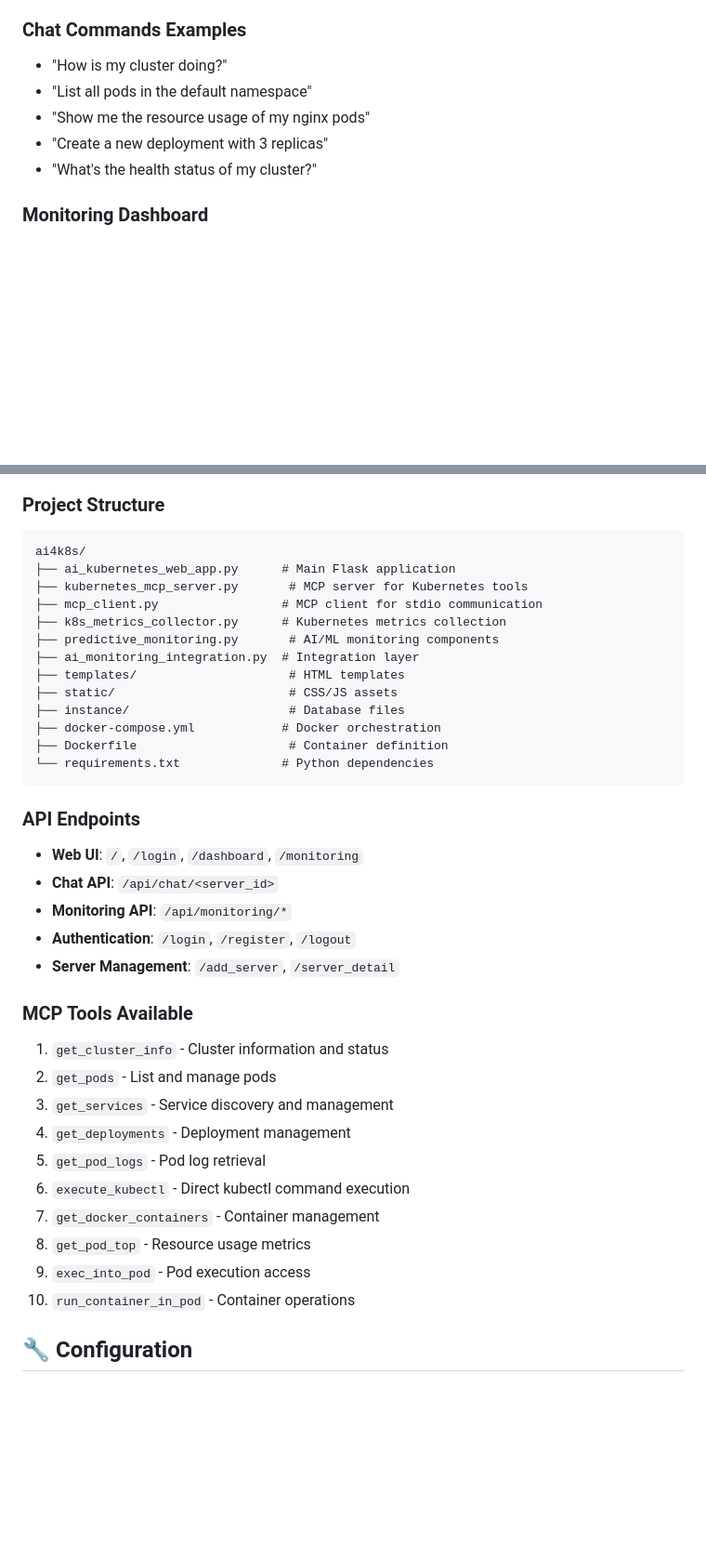
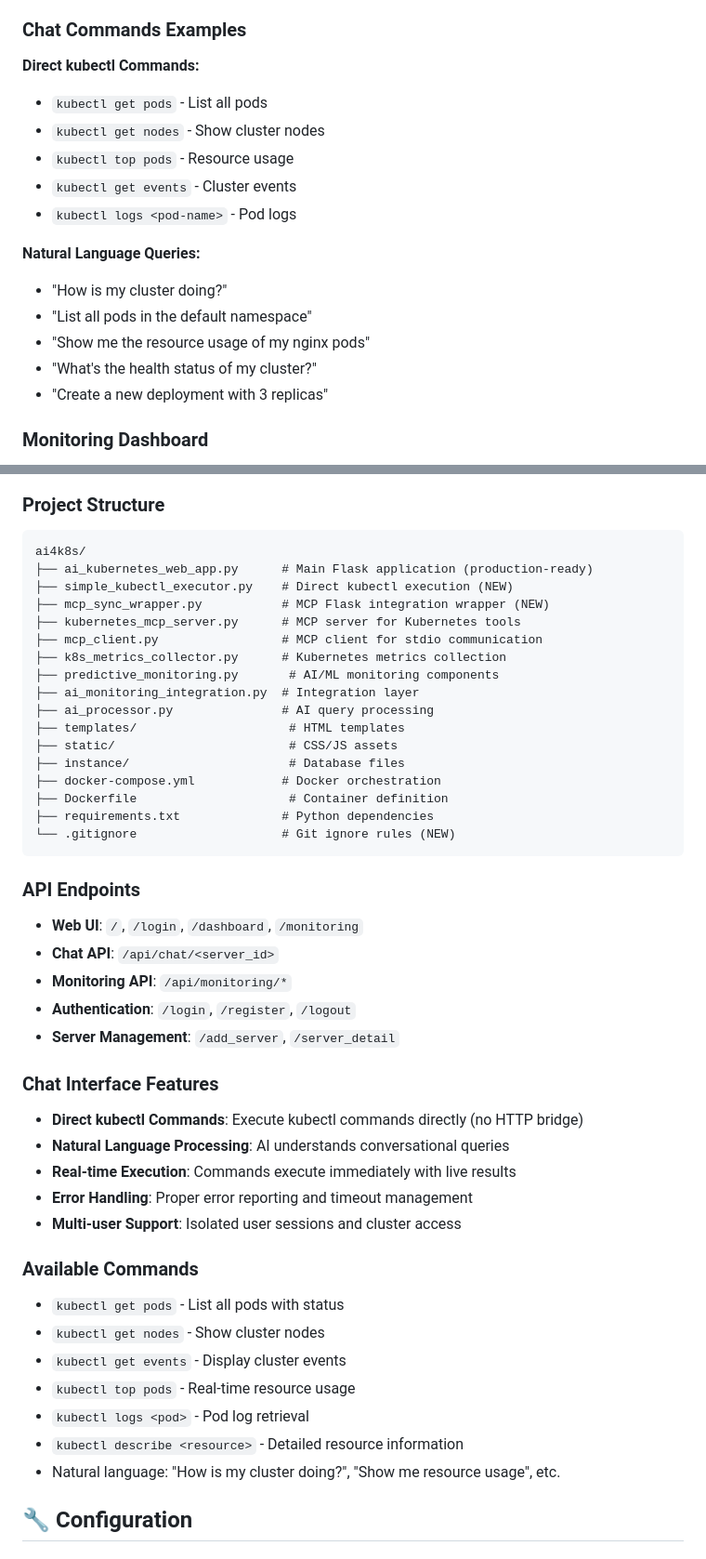
Before and after one commit to pedramnj/A14K8s, a Markdown page: README.md, 2 parts joined by grey strips. Shown at 93% size. GitHub-like rendering; blank space fills up the shorter version.

````diff
--- a/README.md
+++ b/README.md
@@ -163,11 +162,19 @@ AI4K8s is a cutting-edge AI-powered Kubernetes management platform that combines
 4. **Chat**: Interact with your cluster using natural language
 
 ### Chat Commands Examples
+**Direct kubectl Commands:**
+- `kubectl get pods` - List all pods
+- `kubectl get nodes` - Show cluster nodes
+- `kubectl top pods` - Resource usage
+- `kubectl get events` - Cluster events
+- `kubectl logs <pod-name>` - Pod logs
+
+**Natural Language Queries:**
 - "How is my cluster doing?"
 - "List all pods in the default namespace"
 - "Show me the resource usage of my nginx pods"
+- "What's the health status of my cluster?"
 - "Create a new deployment with 3 replicas"
-- "What's the health status of my cluster?"
 
 ### Monitoring Dashboard
 - **Real-time Metrics**: CPU, memory, and resource usage
@@ -220,18 +227,22 @@ AI4K8s is a cutting-edge AI-powered Kubernetes management platform that combines
 ### Project Structure
 ```
 ai4k8s/
-├── ai_kubernetes_web_app.py      # Main Flask application
-├── kubernetes_mcp_server.py       # MCP server for Kubernetes tools
+├── ai_kubernetes_web_app.py      # Main Flask application (production-ready)
+├── simple_kubectl_executor.py    # Direct kubectl execution (NEW)
+├── mcp_sync_wrapper.py           # MCP Flask integration wrapper (NEW)
+├── kubernetes_mcp_server.py      # MCP server for Kubernetes tools
 ├── mcp_client.py                 # MCP client for stdio communication
 ├── k8s_metrics_collector.py      # Kubernetes metrics collection
 ├── predictive_monitoring.py       # AI/ML monitoring components
 ├── ai_monitoring_integration.py  # Integration layer
+├── ai_processor.py               # AI query processing
 ├── templates/                     # HTML templates
 ├── static/                        # CSS/JS assets
 ├── instance/                      # Database files
 ├── docker-compose.yml            # Docker orchestration
 ├── Dockerfile                     # Container definition
-└── requirements.txt              # Python dependencies
+├── requirements.txt              # Python dependencies
+└── .gitignore                    # Git ignore rules (NEW)
 ```
 
 ### API Endpoints
@@ -241,17 +252,21 @@ ai4k8s/
 - **Authentication**: `/login`, `/register`, `/logout`
 - **Server Management**: `/add_server`, `/server_detail`
 
-### MCP Tools Available
-1. `get_cluster_info` - Cluster information and status
-2. `get_pods` - List and manage pods
-3. `get_services` - Service discovery and management
-4. `get_deployments` - Deployment management
-5. `get_pod_logs` - Pod log retrieval
-6. `execute_kubectl` - Direct kubectl command execution
-7. `get_docker_containers` - Container management
-8. `get_pod_top` - Resource usage metrics
-9. `exec_into_pod` - Pod execution access
-10. `run_container_in_pod` - Container operations
+### Chat Interface Features
+- **Direct kubectl Commands**: Execute kubectl commands directly (no HTTP bridge)
+- **Natural Language Processing**: AI understands conversational queries
+- **Real-time Execution**: Commands execute immediately with live results
+- **Error Handling**: Proper error reporting and timeout management
+- **Multi-user Support**: Isolated user sessions and cluster access
+
+### Available Commands
+- `kubectl get pods` - List all pods with status
+- `kubectl get nodes` - Show cluster nodes
+- `kubectl get events` - Display cluster events
+- `kubectl top pods` - Real-time resource usage
+- `kubectl logs <pod>` - Pod log retrieval
+- `kubectl describe <resource>` - Detailed resource information
+- Natural language: "How is my cluster doing?", "Show me resource usage", etc.
 
 ## 🔧 Configuration
 
````
Also changed, not shown: other parts of README.md (+57 -11 lines), PROJECT_DEPLOYMENT_REPORT.md (added, +354 -0 lines).
